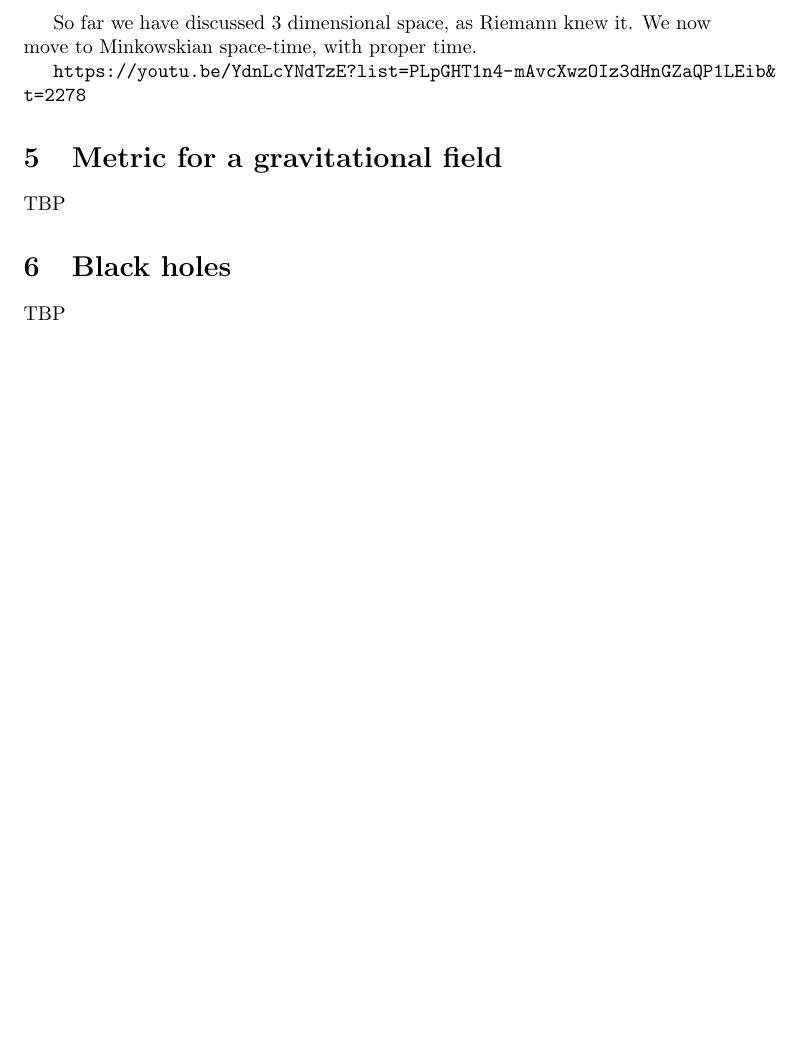
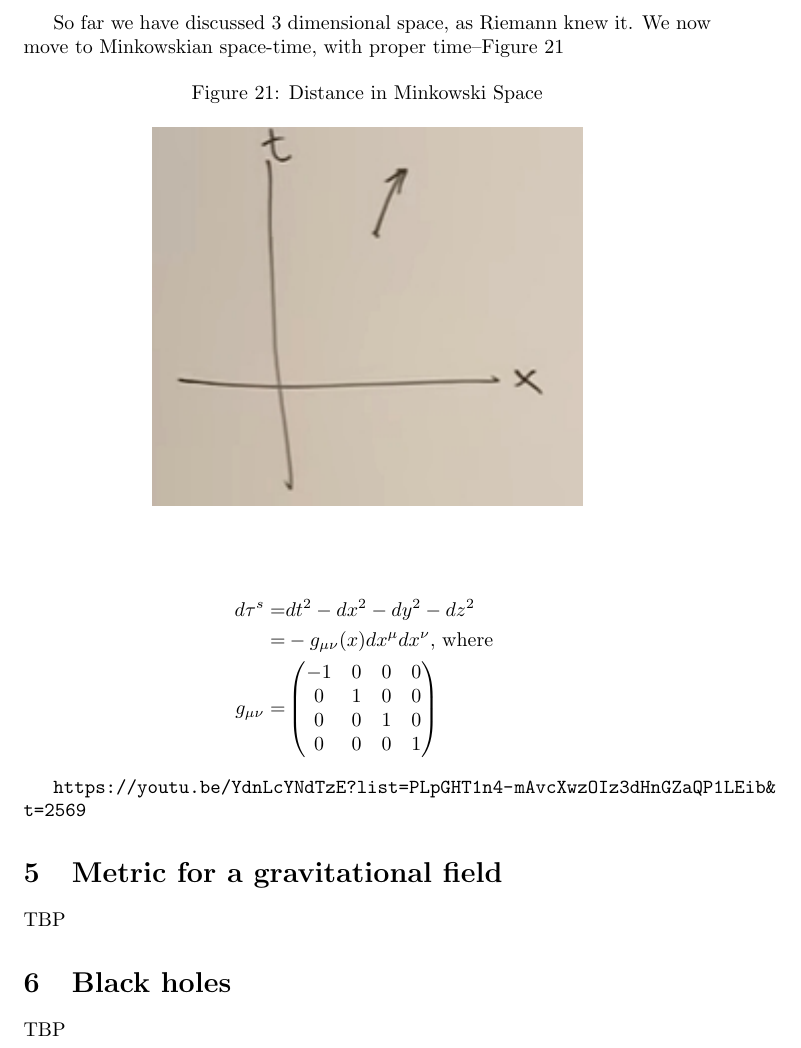
Before and after one commit to weka511/complexity, a LaTeX paper (tm/gr.tex): part of page 24 of 24 before the commit and part of page 24 of 25 after it, cut so that both start at the same text, the shorter picture padded with empty space. Compiled offline with pdfLaTeX.

Commit message:
Issue #7 - Lecture 4 - https://youtu.be/YdnLcYNdTzE?list=PLpGHT1n4-mAvcXwzOIz3dHnGZaQP1LEib&t=2569

```diff
--- a/tm/gr.tex
+++ b/tm/gr.tex
@@ -695,16 +695,30 @@ Figure \ref{fig:gr-4-tangent-vector} illustrates the construction of a unit tang
 
 So, if $s$ is increasing with time, the left hand side looks like acceleration, and the equation itself looks like Newton's 2nd law. The right hand side depends on the geometry, and the particles moves in the straightest line possible.
 
-So far we have discussed 3 dimensional space, as Riemann knew it. We now move to Minkowskian space-time, with proper time.
+So far we have discussed 3 dimensional space, as Riemann knew it. We now move to Minkowskian space-time, with proper time--Figure \ref{fig:gr-4-minkowski-space}
+
+\begin{figure}[H]
+	\begin{center}
+		\caption{Distance in Minkowski Space}\label{fig:gr-4-minkowski-space}
+		\includegraphics{gr-4-minkowski-space}
+	\end{center}
+\end{figure}
+
+
+\begin{align*}
+	d \tau^s =& dt^2 -dx^2 -dy^2 -dz^2\\
+	=& - g_{\mu\nu}(x) dx^\mu dx^\nu \text{, where }\\
+	g_{\mu\nu} =& \begin{pmatrix}
+		-1 &0&0&0\\
+		0&1&0&0\\
+		0&0&1&0\\
+		0&0&0&1
+	\end{pmatrix}
+\end{align*}
 
 
 
-
-
-
-
-
-\url{https://youtu.be/YdnLcYNdTzE?list=PLpGHT1n4-mAvcXwzOIz3dHnGZaQP1LEib&t=2278}
+\url{https://youtu.be/YdnLcYNdTzE?list=PLpGHT1n4-mAvcXwzOIz3dHnGZaQP1LEib&t=2569}
 
 
 \section{Metric for a gravitational field}
```
Also changed, not shown: tm/figs/gr-4-minkowski-space.jpg (added).
